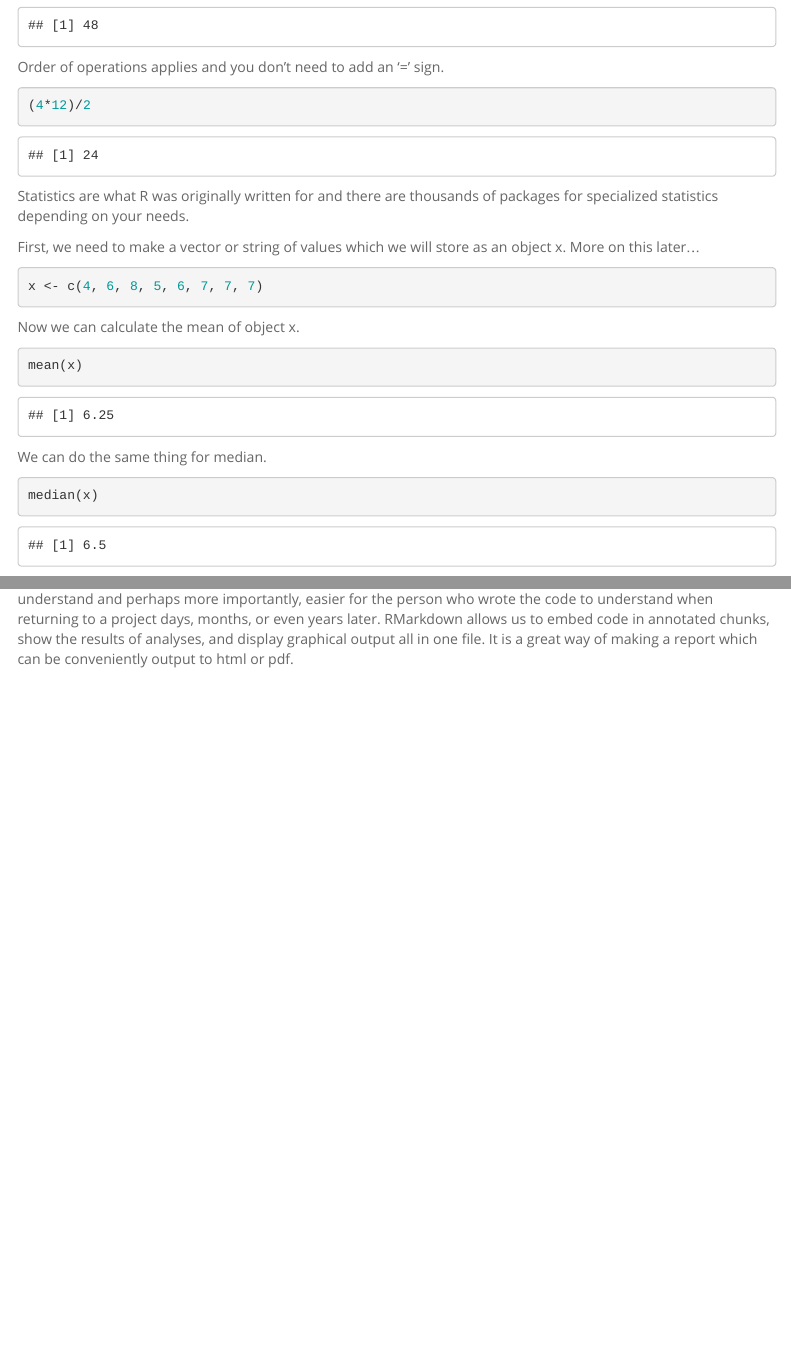
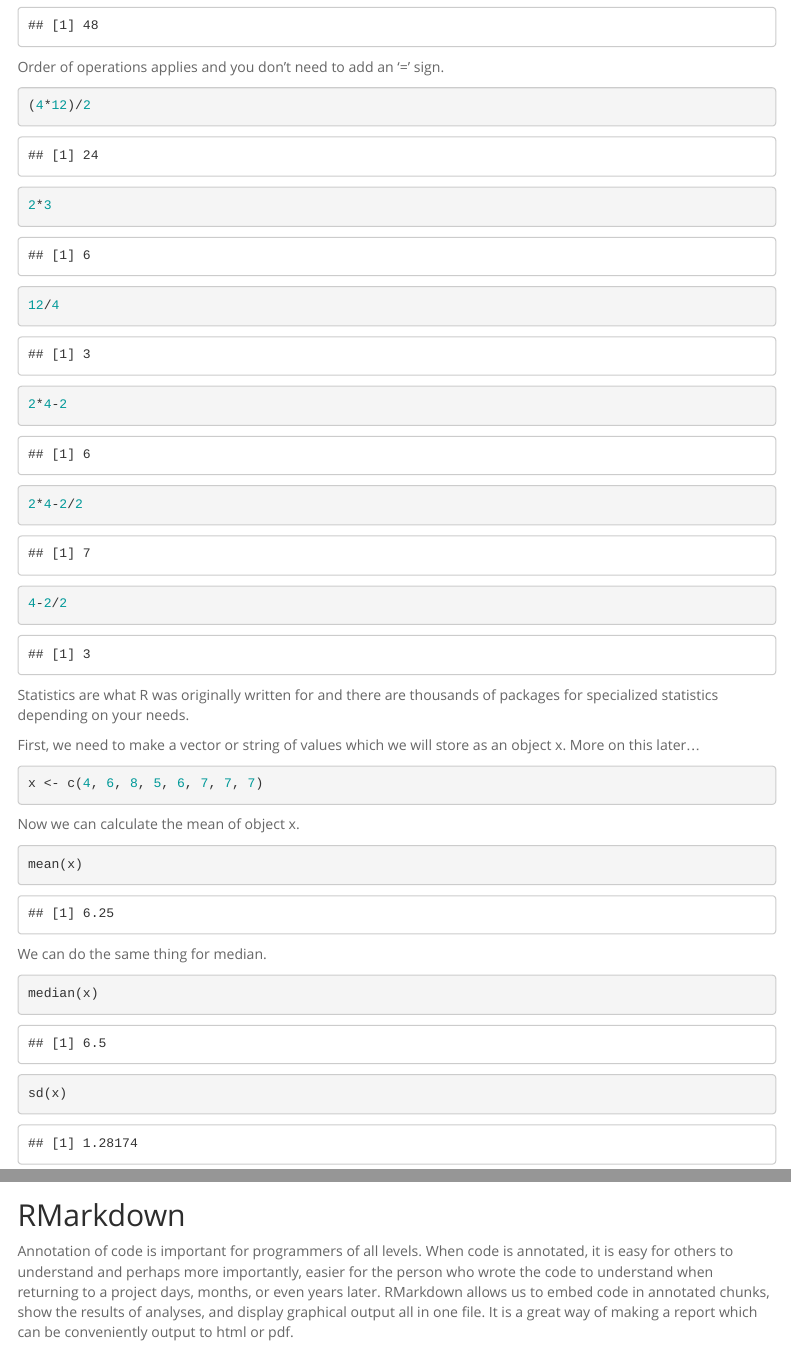
Before and after one commit to KatieRicketts/BIS15W2023_kricketts, an R Markdown document (lab1/lab1_2.Rmd): the page in a window 1100 px wide, from 1160 px down, and a second part further down, joined at a grey line. Rendered offline with R 4.5, knitr and Pandoc, with nearby package versions; menus at the side of the page are left out.

Commit message:
lab 2 update

````diff
--- a/lab1/lab1_2.Rmd
+++ b/lab1/lab1_2.Rmd
@@ -48,6 +48,27 @@ Order of operations applies and you don't need to add an '=' sign.
 (4*12)/2
 ```
 
+```{r}
+2*3
+```
+
+```{r}
+12/4
+```
+
+```{r}
+2*4-2
+```
+
+```{r}
+2*4-2/2
+```
+
+```{r}
+4-2/2
+```
+
+
 Statistics are what R was originally written for and there are thousands of packages for specialized statistics depending on your needs.
 
 First, we need to make a vector or string of values which we will store as an object x. More on this later...
@@ -64,6 +85,11 @@ We can do the same thing for median.
 ```{r}
 median(x)
 ```
+
+```{r}
+sd(x)
+```
+
 
 ## RMarkdown
 Annotation of code is important for programmers of all levels. When code is annotated, it is easy for others to understand and perhaps more importantly, easier for the person who wrote the code to understand when returning to a project days, months, or even years later. RMarkdown allows us to embed code in annotated chunks, show the results of analyses, and display graphical output all in one file. It is a great way of making a report which can be conveniently output to html or pdf.
````
Also changed, not shown: lab1/lab1_2.html (added), 1 other file.
